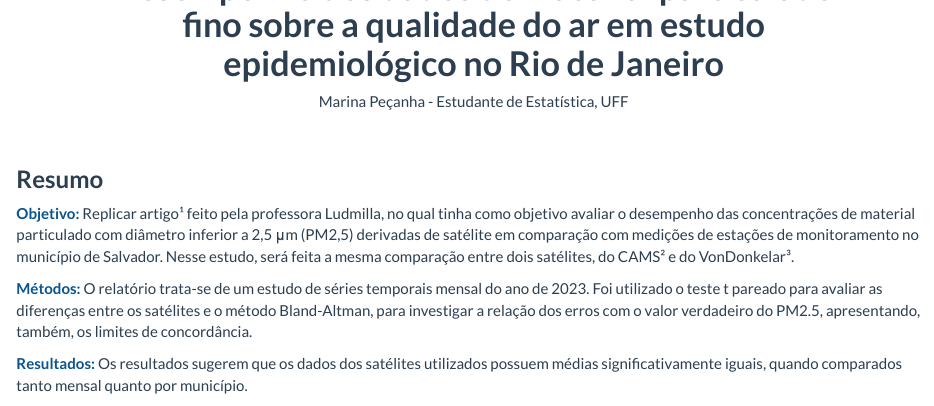
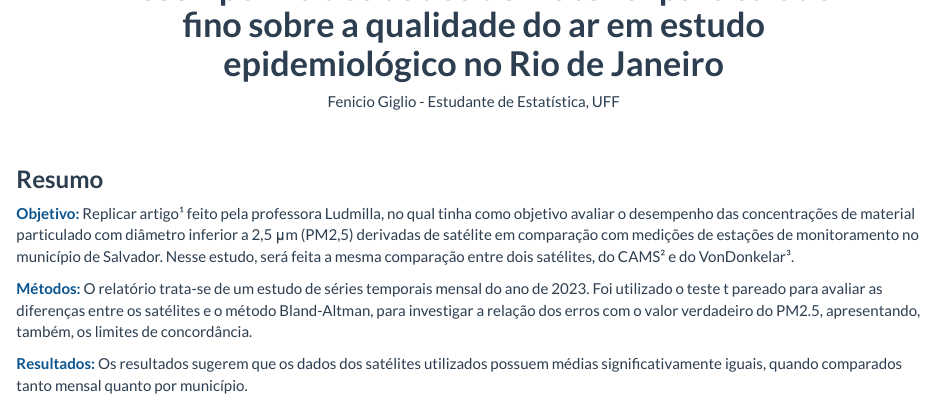
Before and after one commit to FenicioGiglio/pratica_estatistica_2, an R Markdown document (pm2.5/fenicio_trab4.Rmd): the page in a window 1100 px wide, from 130 px down. Rendered offline with R 4.5, knitr and Pandoc, with nearby package versions; some code elsewhere in the file could not run offline.

Commit message:
Update fenicio_trab4.Rmd

```diff
--- a/pm2.5/fenicio_trab4.Rmd
+++ b/pm2.5/fenicio_trab4.Rmd
@@ -15,7 +15,7 @@ output:
 
 <div style="text-align: center;">
 # **Desempenho dos dados de material particulado<br>fino sobre a qualidade do ar em estudo<br>epidemiológico no Rio de Janeiro**
-Marina Peçanha - Estudante de Estatística, UFF \
+Fenicio Giglio - Estudante de Estatística, UFF \
 </div>
 \
 
```
